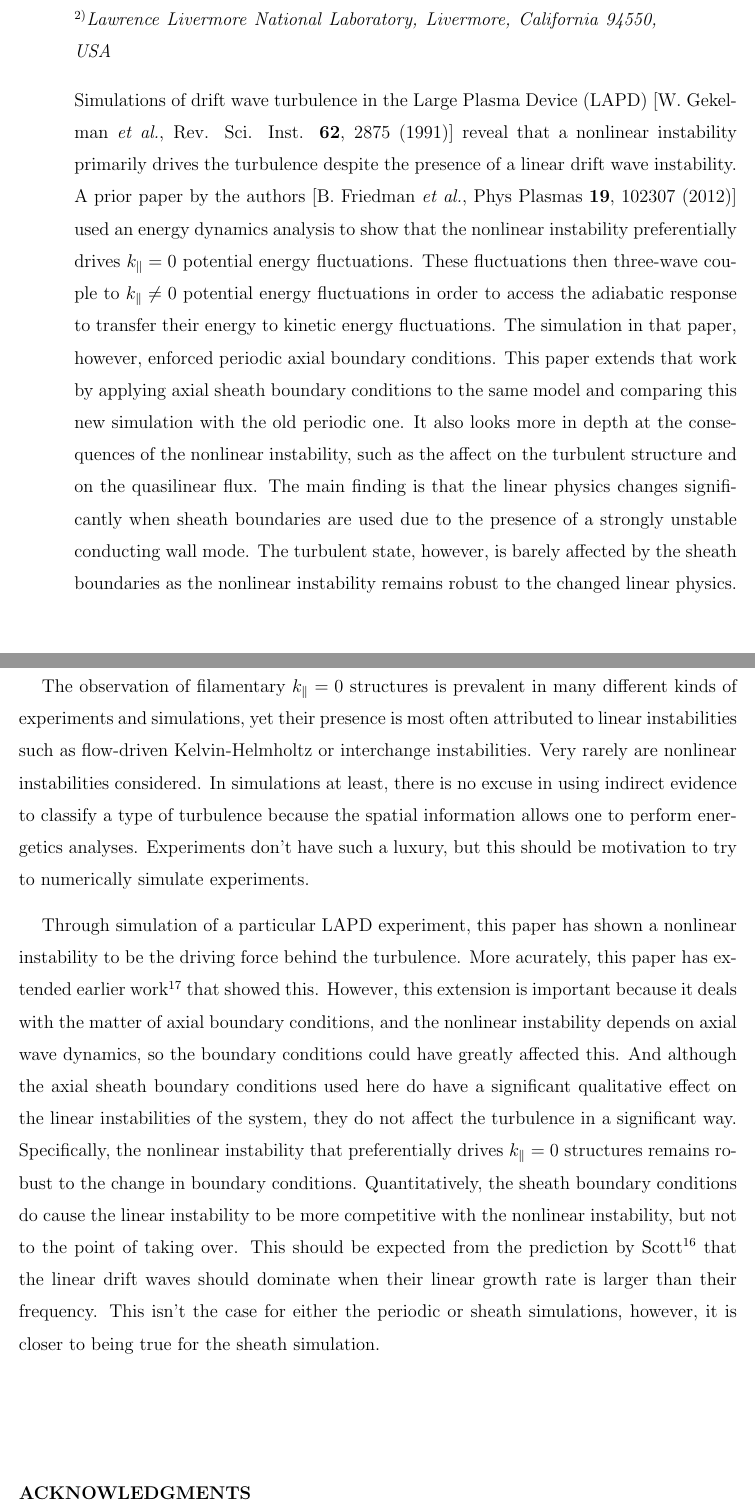
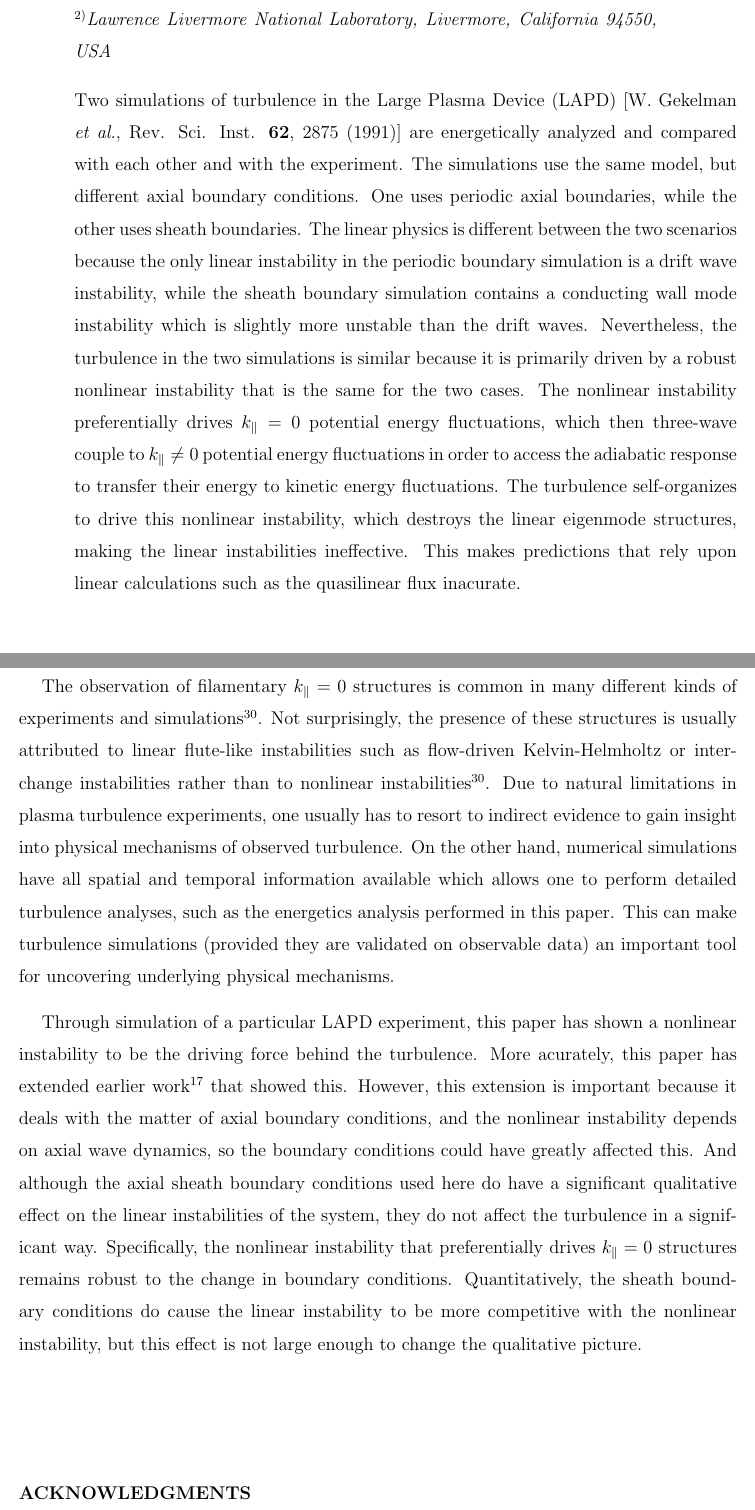
Before and after one commit to brettcfriedman/APS-Paper-2012, a LaTeX paper (APS_paper.tex): two parts of pages 1 and 21 of 25, joined at a grey line, cut so that both start at the same text. Compiled offline with pdfLaTeX.

Commit message:
Dec 14 edited update

```diff
--- a/APS_paper.tex
+++ b/APS_paper.tex
@@ -102,7 +102,7 @@
 
 \begin{document}
 
-\title{The nonlinear instability in the Large Plasma Device}
+\title{Nonlinear instability in simulations of Large Plasma Device turbulence}
 
 \author{B. Friedman}
 \email{friedman@physics.ucla.edu}
@@ -126,14 +126,16 @@
 
 
 \begin{abstract}
-Simulations of drift wave turbulence in the Large Plasma Device (LAPD) [W. Gekelman \emph{et al.}, Rev. Sci. Inst. {\bf 62}, 2875 (1991)] reveal that a nonlinear instability primarily
-drives the turbulence despite the presence of a linear drift wave instability. A prior paper by the authors [B. Friedman \emph{et al.}, Phys Plasmas {\bf 19}, 102307 (2012)] used
-an energy dynamics analysis to show that the nonlinear instability preferentially drives $k_\parallel = 0$ potential energy fluctuations. These fluctuations
+Two simulations of turbulence in the Large Plasma Device (LAPD) [W. Gekelman \emph{et al.}, Rev. Sci. Inst. {\bf 62}, 2875 (1991)] are energetically analyzed and compared with each other
+and with the experiment.
+The simulations use the same model, but different axial boundary conditions. One uses periodic axial boundaries, while the other uses sheath boundaries. The linear physics is
+different between the two scenarios because the only linear instability in the periodic boundary simulation is a drift wave instability, while the sheath boundary simulation
+contains a conducting wall mode instability which is slightly more unstable than the drift waves. Nevertheless, the turbulence in the two simulations is similar because it is primarily
+driven by a robust nonlinear instability that is the same for the two cases.
+The nonlinear instability preferentially drives $k_\parallel = 0$ potential energy fluctuations, which
 then three-wave couple to $k_\parallel \ne 0$ potential energy fluctuations in order to access the adiabatic response to transfer their energy to kinetic energy fluctuations.
-The simulation in that paper, however, enforced periodic axial boundary conditions. This paper extends that work by applying axial sheath boundary conditions to the same model and comparing
-this new simulation with the old periodic one. It also looks more in depth at the consequences of the nonlinear instability, such as the affect on the turbulent structure and on the quasilinear flux.
-The main finding is that the linear physics changes significantly when sheath boundaries are used due to the presence of a strongly unstable conducting wall mode.
-The turbulent state, however, is barely affected by the sheath boundaries as the nonlinear instability remains robust to the changed linear physics.
+The turbulence self-organizes to drive this nonlinear instability, which destroys the linear eigenmode structures, making the linear instabilities ineffective. This makes predictions that
+rely upon linear calculations such as the quasilinear flux inacurate.
 \end{abstract}
 
 \maketitle
@@ -630,19 +643,26 @@ than the flux for the periodic and sheath simulations, but an order of magnitude
 \section{Conclusion}
 \label{conclusion}
 
-The observation of filamentary $k_\para = 0$
-structures is prevalent in many different kinds of experiments and simulations, yet their presence is most often attributed to linear instabilities such as flow-driven Kelvin-Helmholtz or interchange
-instabilities. Very rarely are nonlinear instabilities considered. In simulations at least, there is no excuse in using indirect evidence to classify a type of turbulence because the spatial
-information allows one to perform energetics analyses. Experiments don't have such a luxury, but this should be motivation to try to numerically simulate experiments.
+The observation of filamentary $k_\para = 0$ structures is common in many different kinds of experiments and simulations~\cite{rogers2010}.
+Not surprisingly, the presence of these structures is usually attributed to linear flute-like instabilities such as flow-driven Kelvin-Helmholtz or interchange instabilities rather than to
+nonlinear instabilities~\cite{rogers2010}.
+Due to natural limitations in plasma turbulence experiments, one usually has to resort to indirect evidence to
+gain insight into physical mechanisms of observed turbulence.
+On the other hand, numerical simulations have all spatial and temporal information available which allows one to perform detailed turbulence analyses, such as the energetics analysis
+performed in this paper.
+This can make turbulence simulations (provided they are validated on observable data) an important tool for uncovering underlying physical mechanisms.
 
 Through simulation of a particular LAPD experiment, this paper has shown a nonlinear instability to be the driving force behind the turbulence. More acurately, this paper has extended
 earlier work~\cite{friedman2012b} that showed this. However, this extension is important because it deals with the matter of axial boundary conditions, and the nonlinear instability
 depends on axial wave dynamics, so the boundary conditions could have greatly affected this. And although the axial sheath boundary conditions used here do
 have a significant qualitative effect on the linear instabilities of the system, they do not affect the turbulence in a significant way.
 Specifically, the nonlinear instability that preferentially drives $k_\para = 0$ structures remains robust to the change in boundary conditions. Quantitatively, the sheath boundary conditions
-do cause the linear instability to be more competitive with the nonlinear instability, but not to the point of taking over. This should be expected from the prediction by Scott~\cite{scott2005}
-that the linear drift waves should dominate when their linear growth rate is larger than their frequency. This isn't the case for either the periodic or sheath simulations, however, it is
-closer to being true for the sheath simulation.
+do cause the linear instability to be more competitive with the nonlinear instability, but this effect is not large enough to change the qualitative picture.
+
+
+%This should be expected from the prediction by Scott~\cite{scott2005}
+%that the linear drift waves should dominate when their linear growth rate is larger than their frequency. This isn't the case for either the periodic or sheath simulations, however, it is
+%closer to being true for the sheath simulation.
 
 
 \begin{acknowledgments}
```
Also changed, not shown: APS_paper.pdf, lin_vs_nl_gamma.eps, APS_paper.tex (57 more changed lines).
